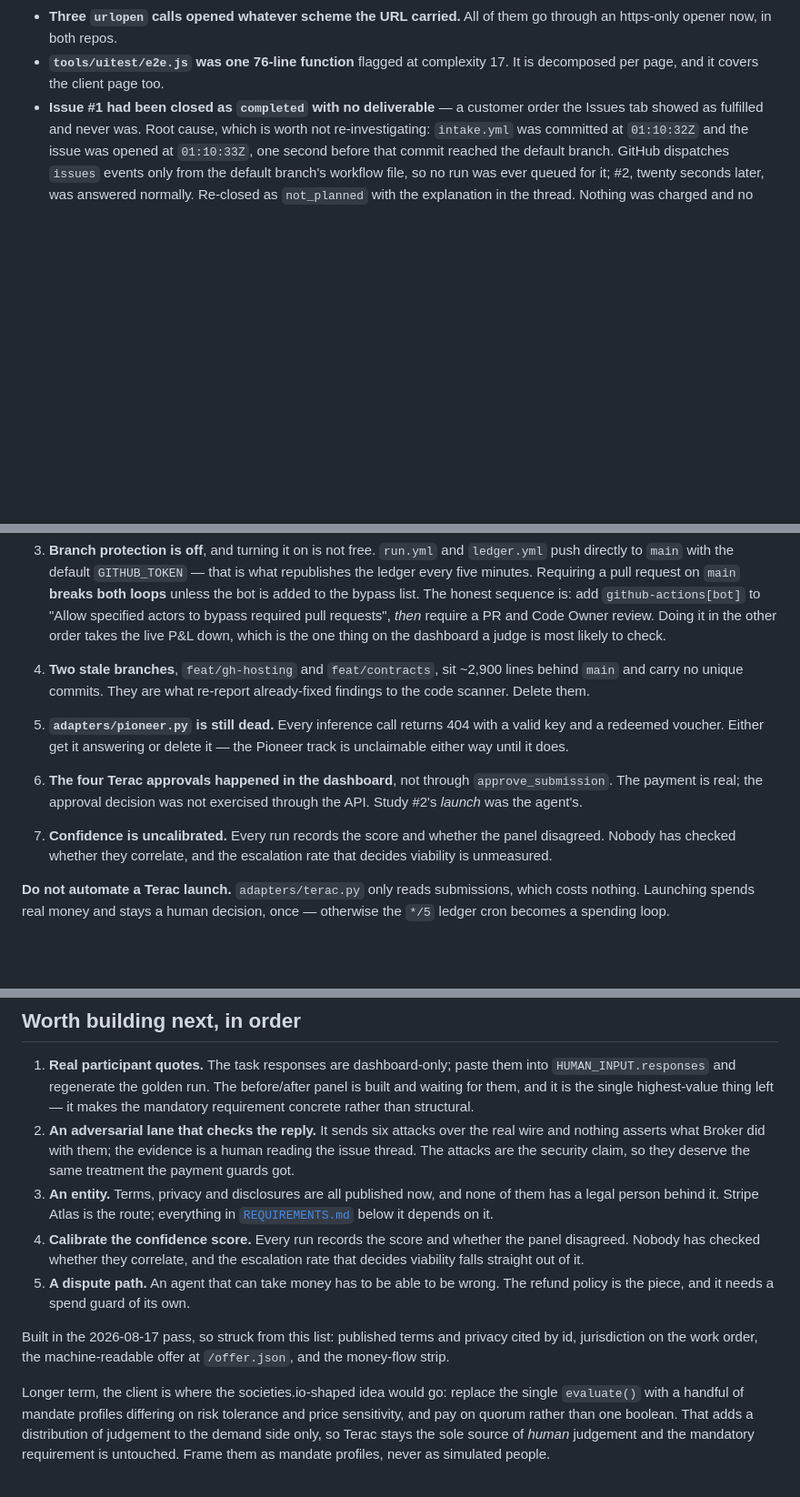
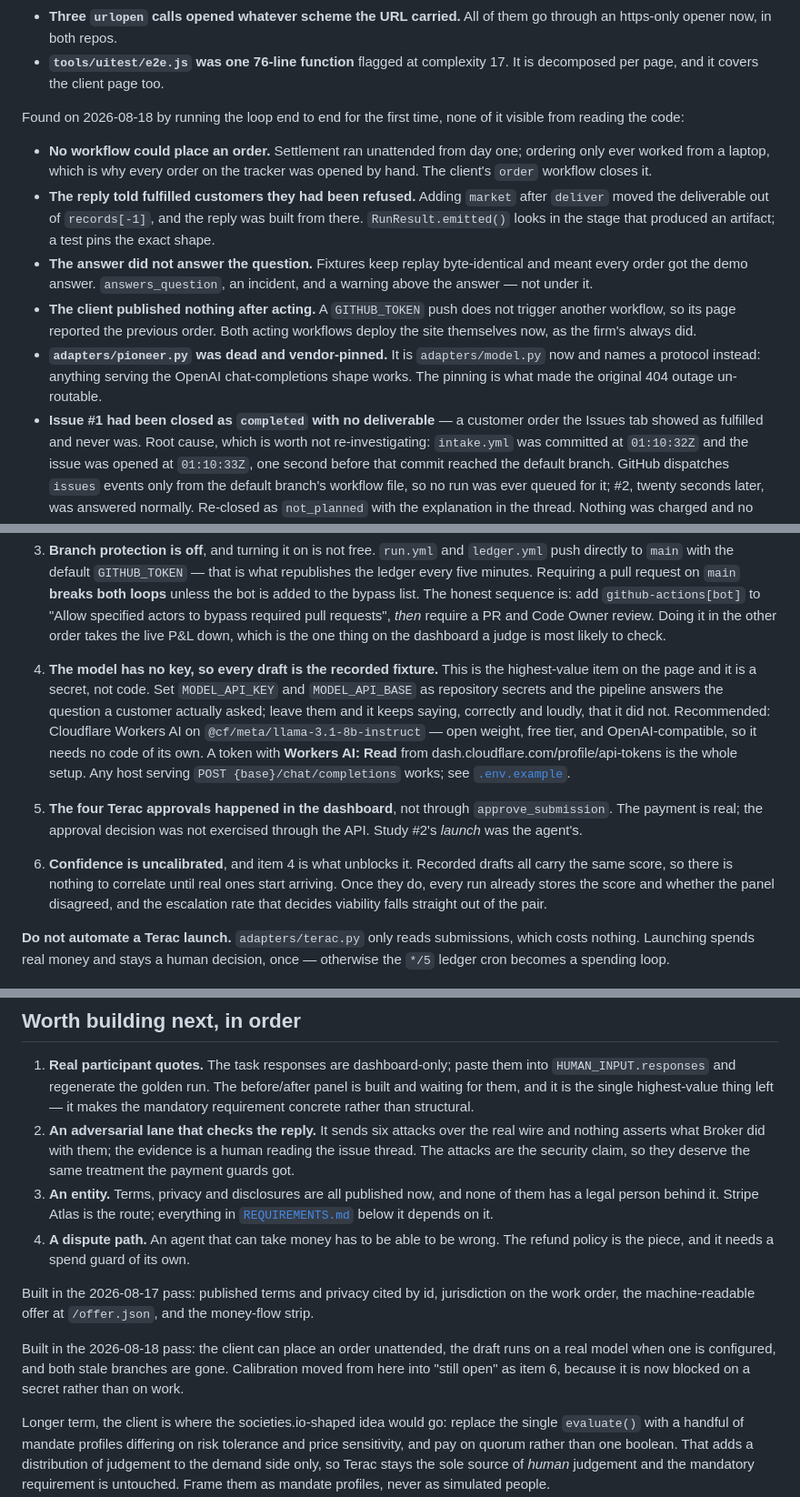
Before and after one commit to dntywntme/2026-08-15-SF-0HumanCompanyHack-firm, a Markdown page: docs/NEXT-SESSION.md, 3 parts joined by grey strips. Shown at 91% size. Drawn GitHub-style; blank space fills up the shorter version.

Commit message:
docs: correct the backlog against what the end-to-end run changed
Three entries had gone stale. The stale branches are deleted. pioneer.py is no
longer dead, because it is no longer pioneer.py. And calibrating confidence was
listed as work when it is now blocked on a secret: recorded drafts all carry the
same score, so there is nothing to correlate until a real model starts producing
them.

The missing model key is promoted to the top of the open list, because it is the
highest-value item on the page and it is a secret rather than code.

Also records what running the loop end to end for the first time found, since
none of it was visible from reading the code.

Co-Authored-By: Claude Opus 5 (1M context) <noreply@anthropic.com>

```diff
--- a/docs/NEXT-SESSION.md
+++ b/docs/NEXT-SESSION.md
@@ -57,6 +57,27 @@ Struck from the previous handoff, with where it went:
   go through an https-only opener now, in both repos.
 - **`tools/uitest/e2e.js` was one 76-line function** flagged at complexity 17. It
   is decomposed per page, and it covers the client page too.
+
+Found on 2026-08-18 by running the loop end to end for the first time, none of
+it visible from reading the code:
+
+- **No workflow could place an order.** Settlement ran unattended from day one;
+  ordering only ever worked from a laptop, which is why every order on the
+  tracker was opened by hand. The client's `order` workflow closes it.
+- **The reply told fulfilled customers they had been refused.** Adding `market`
+  after `deliver` moved the deliverable out of `records[-1]`, and the reply was
+  built from there. `RunResult.emitted()` looks in the stage that produced an
+  artifact; a test pins the exact shape.
+- **The answer did not answer the question.** Fixtures keep replay
+  byte-identical and meant every order got the demo answer. `answers_question`,
+  an incident, and a warning above the answer — not under it.
+- **The client published nothing after acting.** A `GITHUB_TOKEN` push does not
+  trigger another workflow, so its page reported the previous order. Both acting
+  workflows deploy the site themselves now, as the firm's always did.
+- **`adapters/pioneer.py` was dead and vendor-pinned.** It is `adapters/model.py`
+  now and names a protocol instead: anything serving the OpenAI
+  chat-completions shape works. The pinning is what made the original 404
+  outage un-routable.
 - **Issue #1 had been closed as `completed` with no deliverable** — a customer
   order the Issues tab showed as fulfilled and never was. Root cause, which is
   worth not re-investigating: `intake.yml` was committed at `01:10:32Z` and the
@@ -95,18 +116,24 @@ Struck from the previous handoff, with where it went:
    to bypass required pull requests", *then* require a PR and Code Owner review.
    Doing it in the other order takes the live P&L down, which is the one thing on
    the dashboard a judge is most likely to check.
-4. **Two stale branches**, `feat/gh-hosting` and `feat/contracts`, sit ~2,900
-   lines behind `main` and carry no unique commits. They are what re-report
-   already-fixed findings to the code scanner. Delete them.
-5. **`adapters/pioneer.py` is still dead.** Every inference call returns 404 with
-   a valid key and a redeemed voucher. Either get it answering or delete it — the
-   Pioneer track is unclaimable either way until it does.
-6. **The four Terac approvals happened in the dashboard**, not through
+4. **The model has no key, so every draft is the recorded fixture.** This is
+   the highest-value item on the page and it is a secret, not code. Set
+   `MODEL_API_KEY` and `MODEL_API_BASE` as repository secrets and the pipeline
+   answers the question a customer actually asked; leave them and it keeps
+   saying, correctly and loudly, that it did not. Recommended:
+   Cloudflare Workers AI on `@cf/meta/llama-3.1-8b-instruct` — open weight, free
+   tier, and OpenAI-compatible, so it needs no code of its own. A token with
+   **Workers AI: Read** from dash.cloudflare.com/profile/api-tokens is the whole
+   setup. Any host serving `POST {base}/chat/completions` works; see
+   [`.env.example`](../.env.example).
+5. **The four Terac approvals happened in the dashboard**, not through
    `approve_submission`. The payment is real; the approval decision was not
    exercised through the API. Study #2's *launch* was the agent's.
-7. **Confidence is uncalibrated.** Every run records the score and whether the
-   panel disagreed. Nobody has checked whether they correlate, and the
-   escalation rate that decides viability is unmeasured.
+6. **Confidence is uncalibrated**, and item 4 is what unblocks it. Recorded
+   drafts all carry the same score, so there is nothing to correlate until real
+   ones start arriving. Once they do, every run already stores the score and
+   whether the panel disagreed, and the escalation rate that decides viability
+   falls straight out of the pair.
 
 **Do not automate a Terac launch.** `adapters/terac.py` only reads submissions,
 which costs nothing. Launching spends real money and stays a human decision,
@@ -125,15 +152,17 @@ once — otherwise the `*/5` ledger cron becomes a spending loop.
 3. **An entity.** Terms, privacy and disclosures are all published now, and none
    of them has a legal person behind it. Stripe Atlas is the route; everything in
    [`REQUIREMENTS.md`](REQUIREMENTS.md#5-legalcompliance) below it depends on it.
-4. **Calibrate the confidence score.** Every run records the score and whether
-   the panel disagreed. Nobody has checked whether they correlate, and the
-   escalation rate that decides viability falls straight out of it.
-5. **A dispute path.** An agent that can take money has to be able to be wrong.
+4. **A dispute path.** An agent that can take money has to be able to be wrong.
    The refund policy is the piece, and it needs a spend guard of its own.
 
-Built in the 2026-08-17 pass, so struck from this list: published terms and
-privacy cited by id, jurisdiction on the work order, the machine-readable offer
-at `/offer.json`, and the money-flow strip.
+Built in the 2026-08-17 pass: published terms and privacy cited by id,
+jurisdiction on the work order, the machine-readable offer at `/offer.json`, and
+the money-flow strip.
+
+Built in the 2026-08-18 pass: the client can place an order unattended, the
+draft runs on a real model when one is configured, and both stale branches are
+gone. Calibration moved from here into "still open" as item 6, because it is now
+blocked on a secret rather than on work.
 
 Longer term, the client is where the societies.io-shaped idea would go: replace
 the single `evaluate()` with a handful of mandate profiles differing on risk
```
